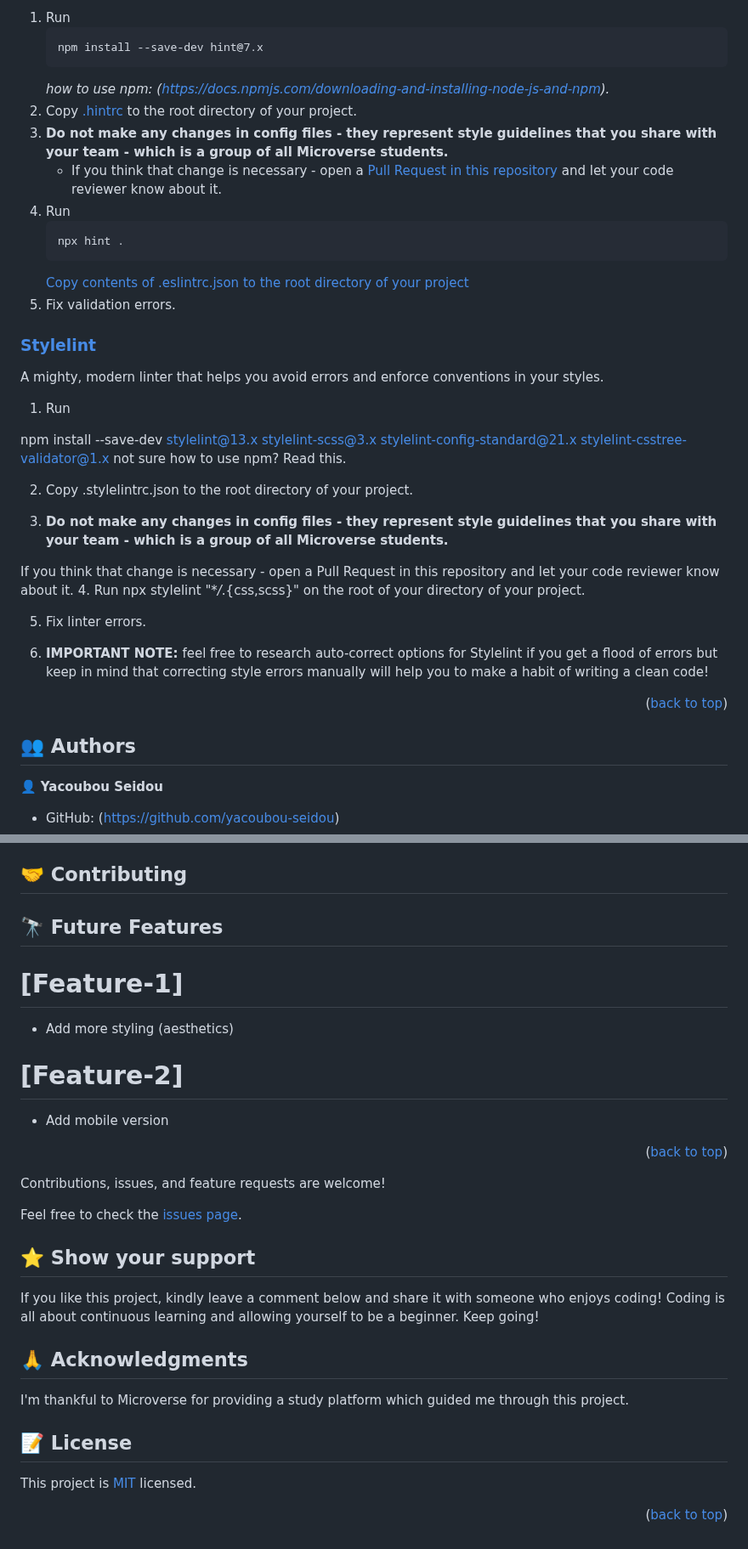
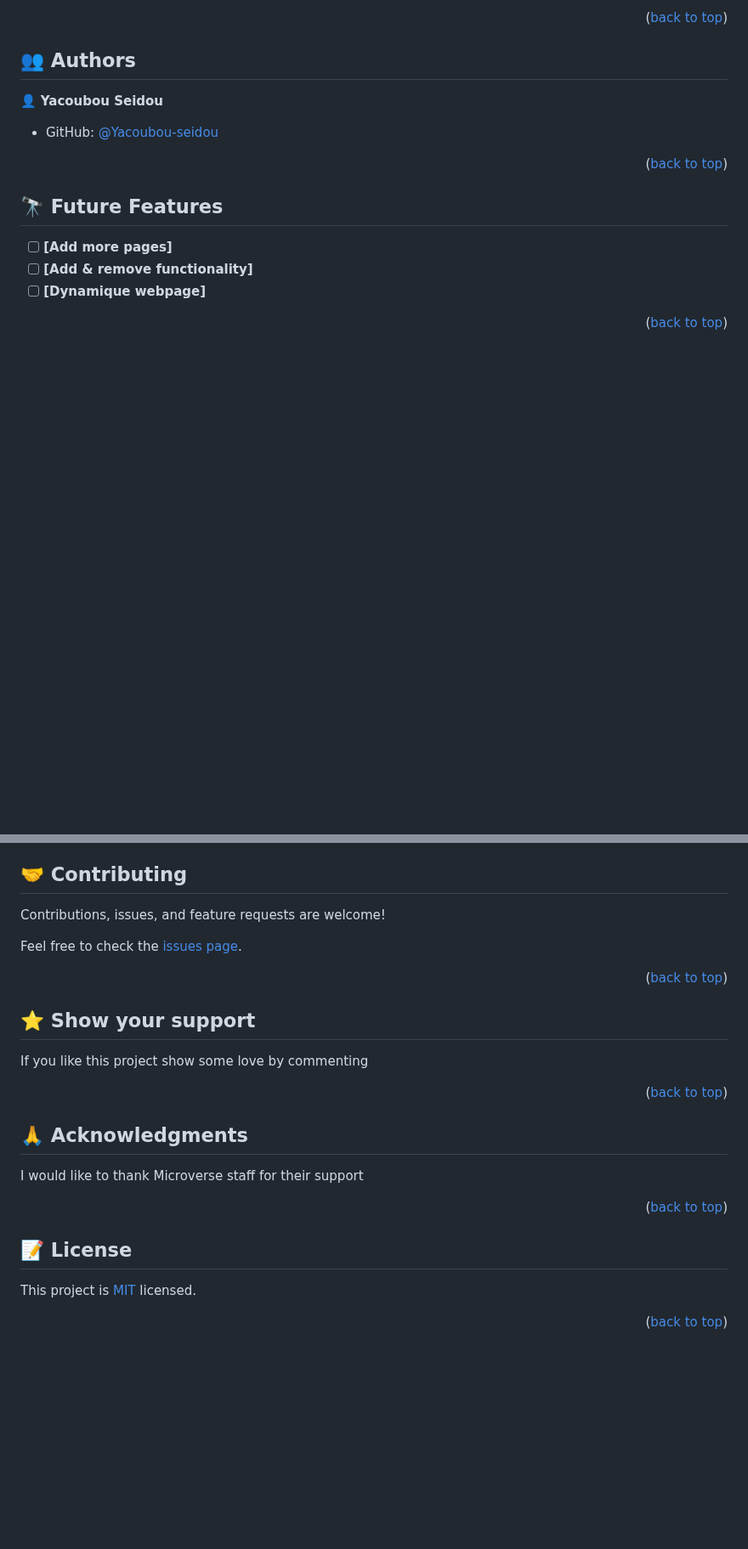
Before and after one commit to Yacoubou-seidou/LeaderBoard, a Markdown page: README.md, 2 parts joined by grey strips. Shown at 85% size. GitHub-like rendering; blank space fills up the shorter version.

````diff
--- a/README.md
+++ b/README.md
@@ -176,43 +125,24 @@ npm init -y
 ```
 
-1. Run
-   ```
-   npm install --save-dev hint@7.x
-   ```
-   _how to use npm: (https://docs.npmjs.com/downloading-and-installing-node-js-and-npm)._
-2. Copy [.hintrc](.hintrc) to the root directory of your project.
-3. **Do not make any changes in config files - they represent style guidelines that you share with your team - which is a group of all Microverse students.**
-   - If you think that change is necessary - open a [Pull Request in this repository](../README.md#contributing) and let your code reviewer know about it.
-4. Run
-   ```
-   npx hint .
-   ```
-   [Copy contents of .eslintrc.json to the root directory of your project](https://github.com/microverseinc/linters-config/blob/master/html-css-js/.eslintrc.json)
-5. Fix validation errors.
+<p align="right">(<a href="#readme-top">back to top</a>)</p>
 
-### [Stylelint](https://stylelint.io/) <a name="stylelint-installation"></a>
-
-A mighty, modern linter that helps you avoid errors and enforce conventions in your styles.
-
-1. Run
-
-npm install --save-dev stylelint@13.x stylelint-scss@3.x stylelint-config-standard@21.x stylelint-csstree-validator@1.x
-not sure how to use npm? Read this.
-
-2. Copy .stylelintrc.json to the root directory of your project.
-
-3. **Do not make any changes in config files - they represent style guidelines that you share with your team - which is a group of all Microverse students.**
-
-If you think that change is necessary - open a Pull Request in this repository and let your code reviewer know about it. 4. Run npx stylelint "\*_/_.{css,scss}" on the root of your directory of your project.
-
-5. Fix linter errors.
-
-6. **IMPORTANT NOTE:** feel free to research auto-correct options for Stylelint if you get a flood of errors but keep in mind that correcting style errors manually will help you to make a habit of writing a clean code!
-
-<p align="right">(<a href="#readme-top">back to top</a>)</p>
+<!-- AUTHORS -->
 
 ## 👥 Authors <a name="authors"></a>
 
 👤 **Yacoubou Seidou**
 
-- GitHub: (https://github.com/yacoubou-seidou)
+- GitHub: [@Yacoubou-seidou](https://github.com/Yacoubou-seidou)
+
+<p align="right">(<a href="#readme-top">back to top</a>)</p>
+
+<!-- FUTURE FEATURES -->
+
+## 🔭 Future Features <a name="future-features"></a>
+
+- [ ] **[Add more pages]**
+- [ ] **[Add & remove functionality]**
+- [ ] **[Dynamique webpage]**
+
+<p align="right">(<a href="#readme-top">back to top</a>)</p>
+
@@ -219,29 +150,29 @@ If you think that change is necessary - open a Pull Request in this repository a
 
 ## 🤝 Contributing <a name="contributing"></a>
 
-## 🔭 Future Features <a name="future-features"></a>
+Contributions, issues, and feature requests are welcome!
 
-# **[Feature-1]**
-
-- Add more styling (aesthetics)
-
-# **[Feature-2]**
-
-- Add mobile version
+Feel free to check the [issues page](https://github.com/Yacoubou-seidou/Leaderboard/issues).
 
 <p align="right">(<a href="#readme-top">back to top</a>)</p>
 
-Contributions, issues, and feature requests are welcome!
-
-Feel free to check the [issues page](https://github.com/joyapisi/To-Do-List/issues).
+<!-- SUPPORT -->
 
 ## ⭐️ Show your support <a name="support"></a>
 
-If you like this project, kindly leave a comment below and share it with someone who enjoys coding! Coding is all about continuous learning and allowing yourself to be a beginner. Keep going!
+If you like this project show some love by commenting
 
-## 🙏 Acknowledgments <a name="Microverse Inc."></a>
+<p align="right">(<a href="#readme-top">back to top</a>)</p>
 
-I'm thankful to Microverse for providing a study platform which guided me through this project.
+<!-- ACKNOWLEDGEMENTS -->
+
+## 🙏 Acknowledgments <a name="acknowledgements"></a>
+
+I would like to thank Microverse staff for their support
+
+<p align="right">(<a href="#readme-top">back to top</a>)</p>
+
+<!-- LICENSE -->
 
 ## 📝 License <a name="license"></a>
 
````
Also changed, not shown: other parts of README.md (+58 -108 lines).
